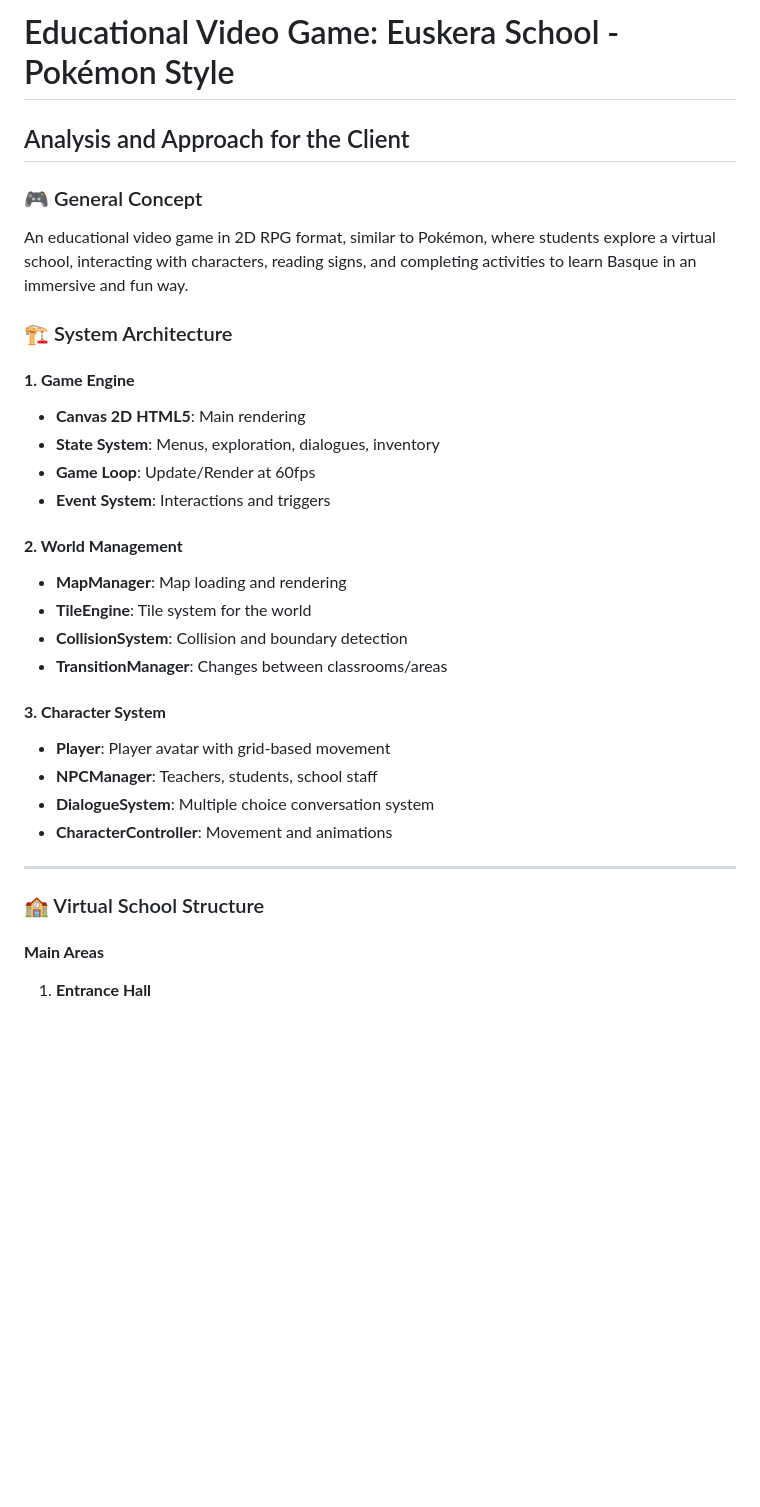
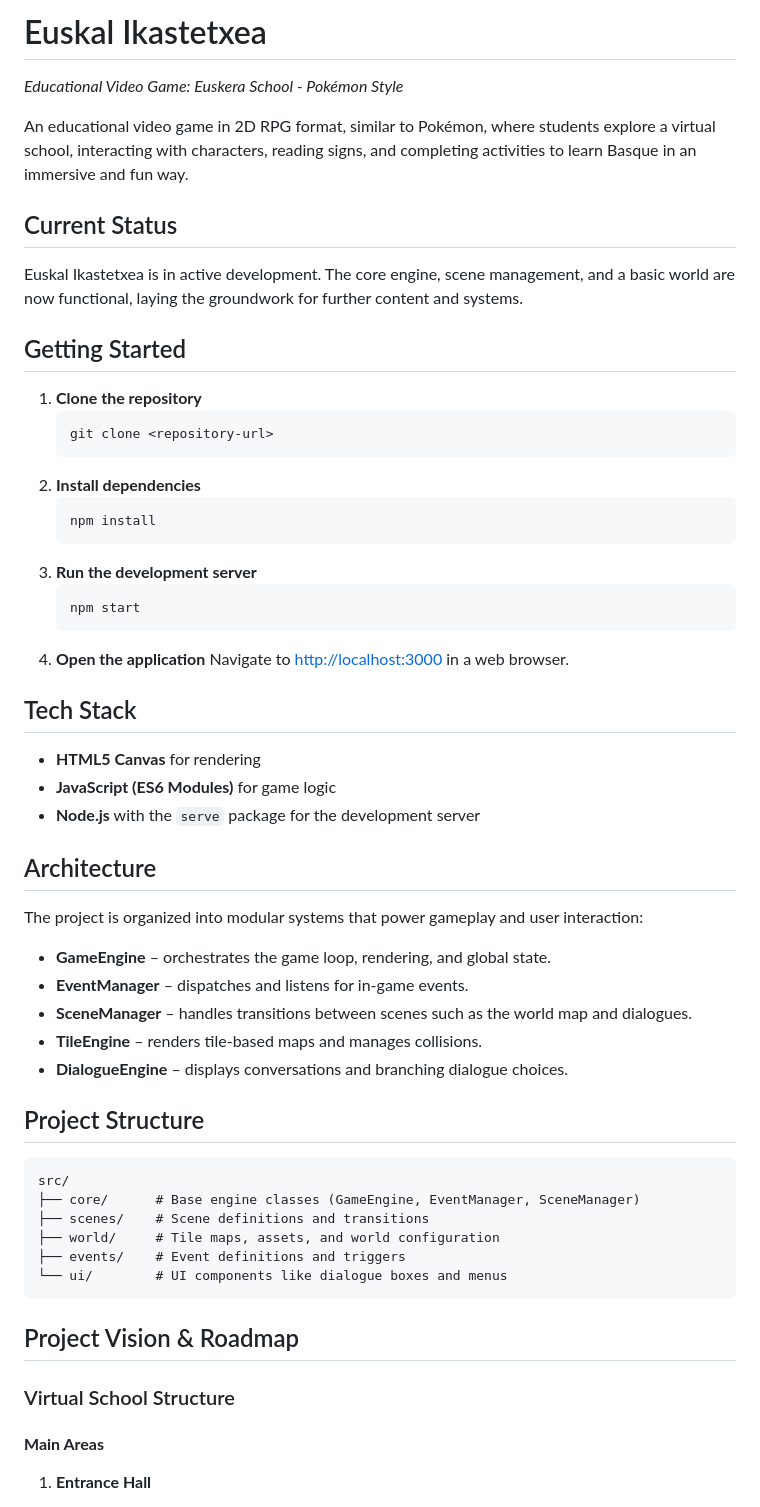
Before and after one commit to Leci37/Euskal_Ikastetxea, a Markdown page: README.md, the part around the change printed below. Drawn GitHub-style; blank space fills up the shorter version.

Commit message:
docs: rewrite README with developer guide

````diff
--- a/README.md
+++ b/README.md
@@ -1,32 +1,60 @@
-# Educational Video Game: Euskera School - Pokémon Style
-## Analysis and Approach for the Client
+# Euskal Ikastetxea
 
-### 🎮 General Concept
+_Educational Video Game: Euskera School - Pokémon Style_
+
 An educational video game in 2D RPG format, similar to Pokémon, where students explore a virtual school, interacting with characters, reading signs, and completing activities to learn Basque in an immersive and fun way.
 
-### 🏗️ System Architecture
+## Current Status
 
-#### **1. Game Engine**
-- **Canvas 2D HTML5**: Main rendering
-- **State System**: Menus, exploration, dialogues, inventory
-- **Game Loop**: Update/Render at 60fps
-- **Event System**: Interactions and triggers
+Euskal Ikastetxea is in active development. The core engine, scene management, and a basic world are now functional, laying the groundwork for further content and systems.
 
-#### **2. World Management**
-- **MapManager**: Map loading and rendering
-- **TileEngine**: Tile system for the world
-- **CollisionSystem**: Collision and boundary detection
-- **TransitionManager**: Changes between classrooms/areas
+## Getting Started
 
-#### **3. Character System**
-- **Player**: Player avatar with grid-based movement
-- **NPCManager**: Teachers, students, school staff
-- **DialogueSystem**: Multiple choice conversation system
-- **CharacterController**: Movement and animations
+1. **Clone the repository**
+   ```bash
+   git clone <repository-url>
+   ```
+2. **Install dependencies**
+   ```bash
+   npm install
+   ```
+3. **Run the development server**
+   ```bash
+   npm start
+   ```
+4. **Open the application**
+   Navigate to [http://localhost:3000](http://localhost:3000) in a web browser.
 
----
+## Tech Stack
 
-### 🏫 Virtual School Structure
+- **HTML5 Canvas** for rendering
+- **JavaScript (ES6 Modules)** for game logic
+- **Node.js** with the `serve` package for the development server
+
+## Architecture
+
+The project is organized into modular systems that power gameplay and user interaction:
+
+- **GameEngine** – orchestrates the game loop, rendering, and global state.
+- **EventManager** – dispatches and listens for in-game events.
+- **SceneManager** – handles transitions between scenes such as the world map and dialogues.
+- **TileEngine** – renders tile-based maps and manages collisions.
+- **DialogueEngine** – displays conversations and branching dialogue choices.
+
+## Project Structure
+
+```
+src/
+├── core/      # Base engine classes (GameEngine, EventManager, SceneManager)
+├── scenes/    # Scene definitions and transitions
+├── world/     # Tile maps, assets, and world configuration
+├── events/    # Event definitions and triggers
+└── ui/        # UI components like dialogue boxes and menus
+```
+
+## Project Vision & Roadmap
+
+### Virtual School Structure
 
 #### **Main Areas**
 1. **Entrance Hall**
````
Also changed, not shown: other parts of README.md (+22 -117 lines).
